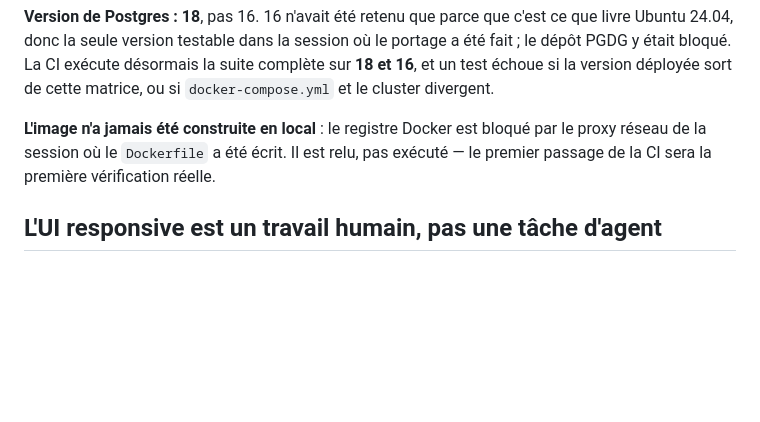
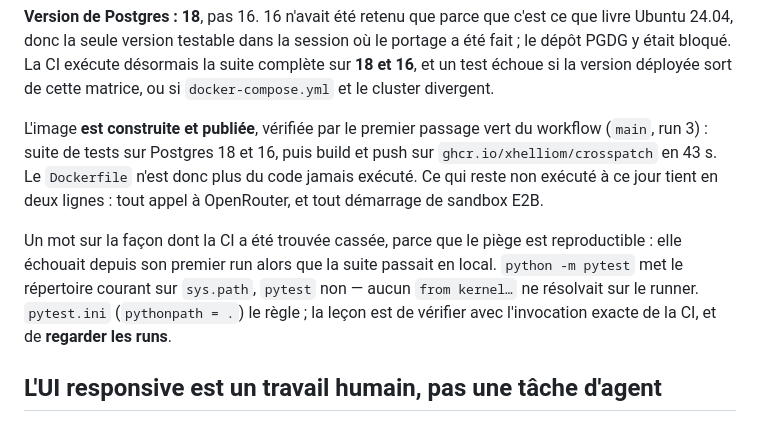
Before and after one commit to Xhelliom/crosspatch, a Markdown page: HANDOFF.md, the part around the change. Rendered like a GitHub page; blank space fills up the shorter version.

Commit message:
Acter que l'image est construite et publiée
La passation affirmait encore que le Dockerfile n'avait jamais été exécuté.
C'est faux depuis le premier run vert : suite sur Postgres 18 et 16, puis
build et push sur ghcr.io/xhelliom/crosspatch en 43 s, garde-fou sur les
identifiants embarqués compris.

Ce qui reste non exécuté tient maintenant en deux lignes : tout appel à
OpenRouter, et tout démarrage de sandbox E2B — soit les étapes 2 et 4.

Co-Authored-By: Claude Opus 5 <noreply@anthropic.com>
Claude-Session: https://claude.ai/code/session_011fFk4urNUM2iUhVUwpvNBg

```diff
--- a/HANDOFF.md
+++ b/HANDOFF.md
@@ -224,10 +224,19 @@ exécute désormais la suite complète sur **18 et 16**, et un test échoue si
 la version déployée sort de cette matrice, ou si `docker-compose.yml` et le
 cluster divergent.
 
-**L'image n'a jamais été construite en local** : le registre Docker est
-bloqué par le proxy réseau de la session où le `Dockerfile` a été écrit. Il
-est relu, pas exécuté — le premier passage de la CI sera la première
-vérification réelle.
+L'image **est construite et publiée**, vérifiée par le premier passage vert
+du workflow (`main`, run 3) : suite de tests sur Postgres 18 et 16, puis
+build et push sur `ghcr.io/xhelliom/crosspatch` en 43 s. Le `Dockerfile`
+n'est donc plus du code jamais exécuté. Ce qui reste non exécuté à ce jour
+tient en deux lignes : tout appel à OpenRouter, et tout démarrage de sandbox
+E2B.
+
+Un mot sur la façon dont la CI a été trouvée cassée, parce que le piège est
+reproductible : elle échouait depuis son premier run alors que la suite
+passait en local. `python -m pytest` met le répertoire courant sur
+`sys.path`, `pytest` non — aucun `from kernel…` ne résolvait sur le runner.
+`pytest.ini` (`pythonpath = .`) le règle ; la leçon est de vérifier avec
+l'invocation exacte de la CI, et de **regarder les runs**.
 
 ## L'UI responsive est un travail humain, pas une tâche d'agent
 
```
